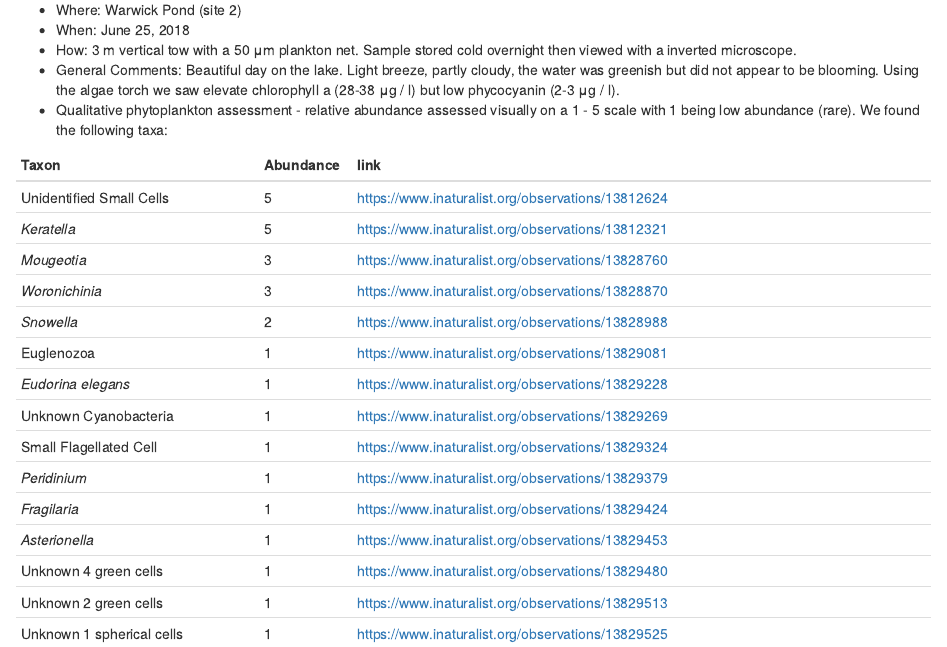
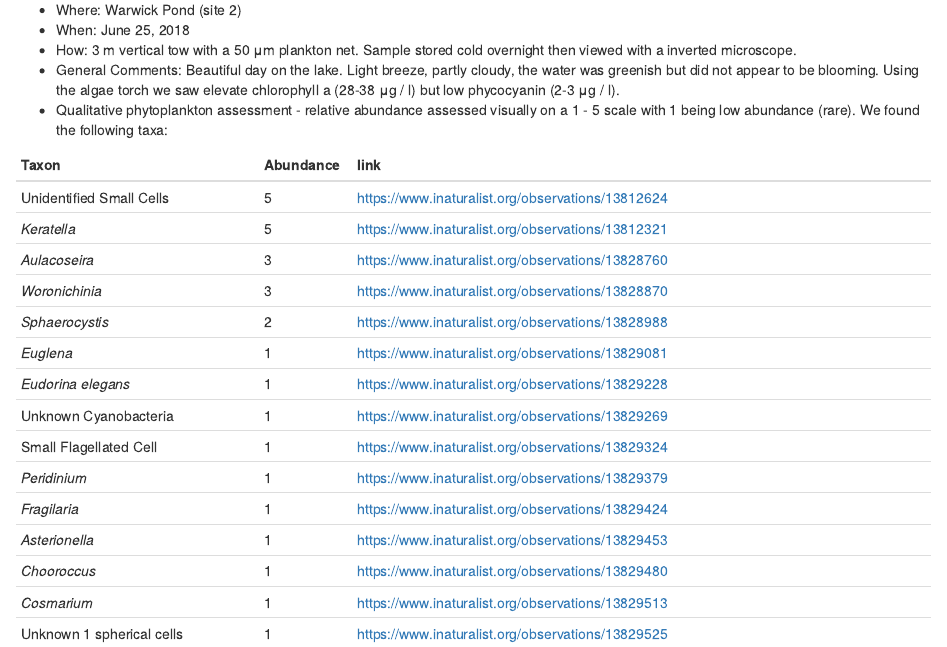
Before and after one commit to willbmisled/cyanoscope, an R Markdown document (fieldnotes/20180625_warwick_pond.Rmd): the page in a window 1100 px wide, from 200 px down. The pictures show the output file fieldnotes/20180625_warwick_pond.html that the author committed with the source, opened offline.

Commit message:
updated ids from 6/28

```diff
--- a/fieldnotes/20180625_warwick_pond.Rmd
+++ b/fieldnotes/20180625_warwick_pond.Rmd
@@ -30,16 +30,16 @@ Taxon                       | Abundance | link
 ----------------------------|-----------|--------------------------------------------------------------------
 Unidentified Small Cells    |     5     | https://www.inaturalist.org/observations/13812624
 *Keratella*                 |     5     | https://www.inaturalist.org/observations/13812321
-*Mougeotia*                 |     3     | https://www.inaturalist.org/observations/13828760
+*Aulacoseira*               |     3     | https://www.inaturalist.org/observations/13828760
 *Woronichinia*              |     3     | https://www.inaturalist.org/observations/13828870
-*Snowella*                  |     2     | https://www.inaturalist.org/observations/13828988
-Euglenozoa                  |     1     | https://www.inaturalist.org/observations/13829081
+*Sphaerocystis*             |     2     | https://www.inaturalist.org/observations/13828988
+*Euglena*                   |     1     | https://www.inaturalist.org/observations/13829081
 *Eudorina elegans*          |     1     | https://www.inaturalist.org/observations/13829228
 Unknown Cyanobacteria       |     1     | https://www.inaturalist.org/observations/13829269
 Small Flagellated Cell      |     1     | https://www.inaturalist.org/observations/13829324
 *Peridinium*                |     1     | https://www.inaturalist.org/observations/13829379
 *Fragilaria*                |     1     | https://www.inaturalist.org/observations/13829424
 *Asterionella*              |     1     | https://www.inaturalist.org/observations/13829453
-Unknown 4 green cells       |     1     | https://www.inaturalist.org/observations/13829480
-Unknown 2 green cells       |     1     | https://www.inaturalist.org/observations/13829513
+*Chooroccus*                |     1     | https://www.inaturalist.org/observations/13829480
+*Cosmarium*                 |     1     | https://www.inaturalist.org/observations/13829513
 Unknown 1 spherical cells   |     1     | https://www.inaturalist.org/observations/13829525
```
Also changed, not shown: fieldnotes/20180625_warwick_pond.html.
